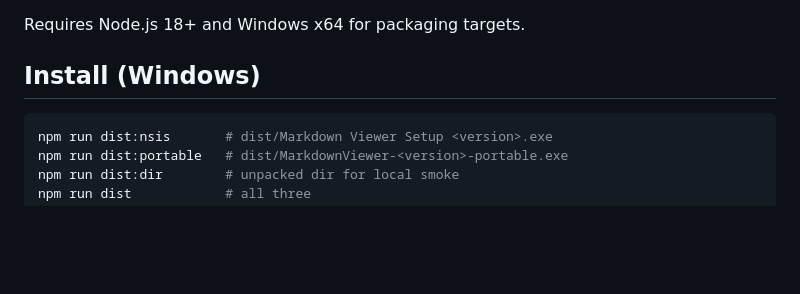
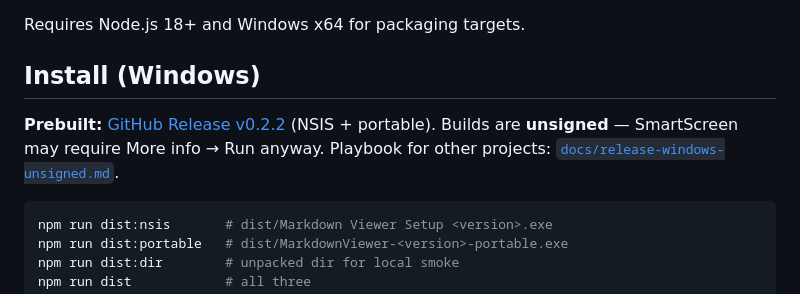
Before and after one commit to HappyMonkeyAI/markdown-viewer, a Markdown page: README.md, the part around the change. Drawn GitHub-style; blank space fills up the shorter version.

Commit message:
docs: README link to v0.2.2 release and unsigned playbook

````diff
--- a/README.md
+++ b/README.md
@@ -29,6 +29,8 @@ npx electron . fixtures/sample.md
 Requires Node.js 18+ and Windows x64 for packaging targets.
 
 ## Install (Windows)
+
+**Prebuilt:** [GitHub Release v0.2.2](https://github.com/SPhillips1337/markdown-viewer/releases/tag/v0.2.2) (NSIS + portable). Builds are **unsigned** — SmartScreen may require More info → Run anyway. Playbook for other projects: [`docs/release-windows-unsigned.md`](./docs/release-windows-unsigned.md).
 
 ```bash
 npm run dist:nsis       # dist/Markdown Viewer Setup <version>.exe
````
